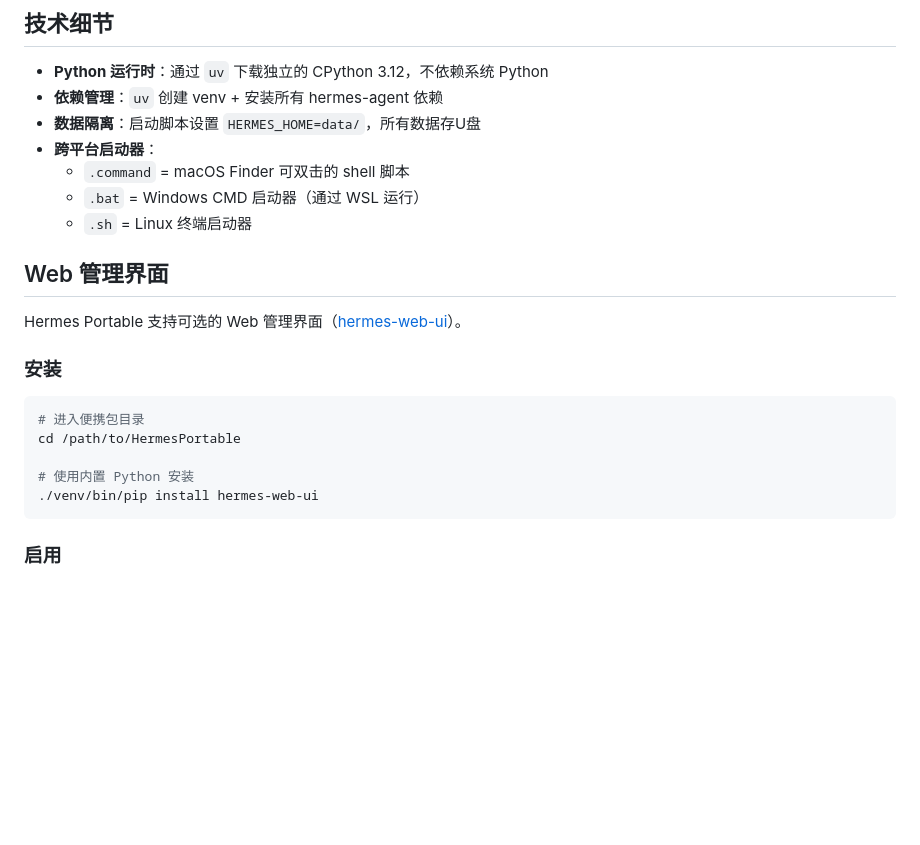
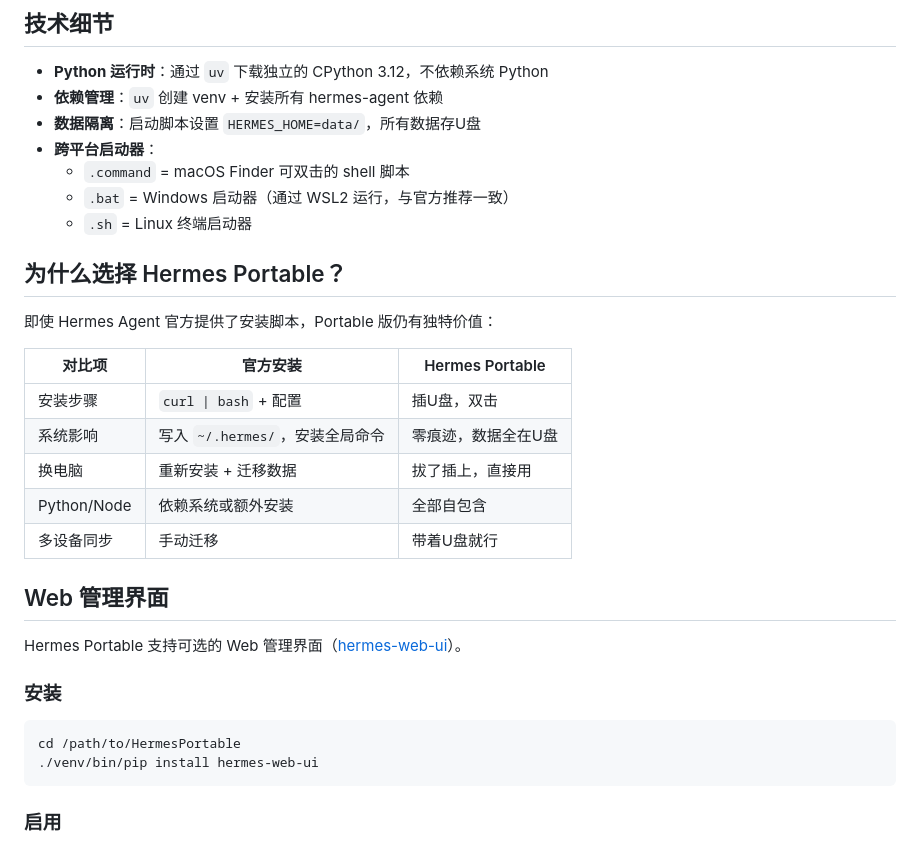
Before and after one commit to yuluyangguang1/hermes-portable, a Markdown page: README.md, the part around one of its changes. Drawn GitHub-style; blank space fills up the shorter version.

````diff
--- a/README.md
+++ b/README.md
@@ -85,8 +85,20 @@ HermesPortable/
 - **数据隔离**：启动脚本设置 `HERMES_HOME=data/`，所有数据存U盘
 - **跨平台启动器**：
   - `.command` = macOS Finder 可双击的 shell 脚本
-  - `.bat` = Windows CMD 启动器（通过 WSL 运行）
+  - `.bat` = Windows 启动器（通过 WSL2 运行，与官方推荐一致）
   - `.sh` = Linux 终端启动器
+
+## 为什么选择 Hermes Portable？
+
+即使 Hermes Agent 官方提供了安装脚本，Portable 版仍有独特价值：
+
+| 对比项 | 官方安装 | Hermes Portable |
+|--------|---------|----------------|
+| 安装步骤 | `curl \| bash` + 配置 | 插U盘，双击 |
+| 系统影响 | 写入 `~/.hermes/`，安装全局命令 | 零痕迹，数据全在U盘 |
+| 换电脑 | 重新安装 + 迁移数据 | 拔了插上，直接用 |
+| Python/Node | 依赖系统或额外安装 | 全部自包含 |
+| 多设备同步 | 手动迁移 | 带着U盘就行 |
 
 ## Web 管理界面
 
@@ -95,10 +107,7 @@ Hermes Portable 支持可选的 Web 管理界面（[hermes-web-ui](https://githu
 ### 安装
 
 ```bash
-# 进入便携包目录
 cd /path/to/HermesPortable
-
-# 使用内置 Python 安装
 ./venv/bin/pip install hermes-web-ui
 ```
 
````
Also changed, not shown: other parts of README.md (+14 -13 lines).
